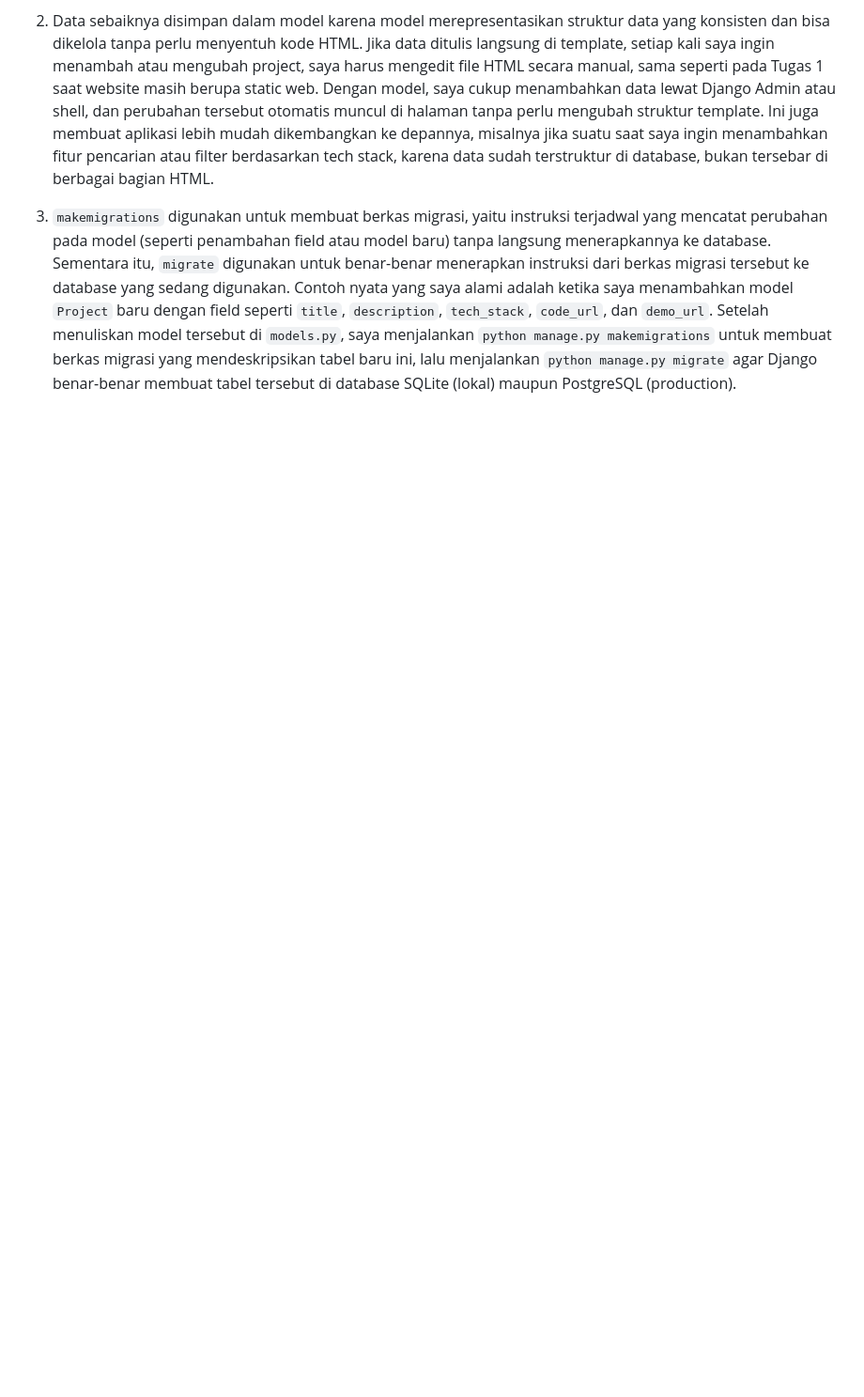
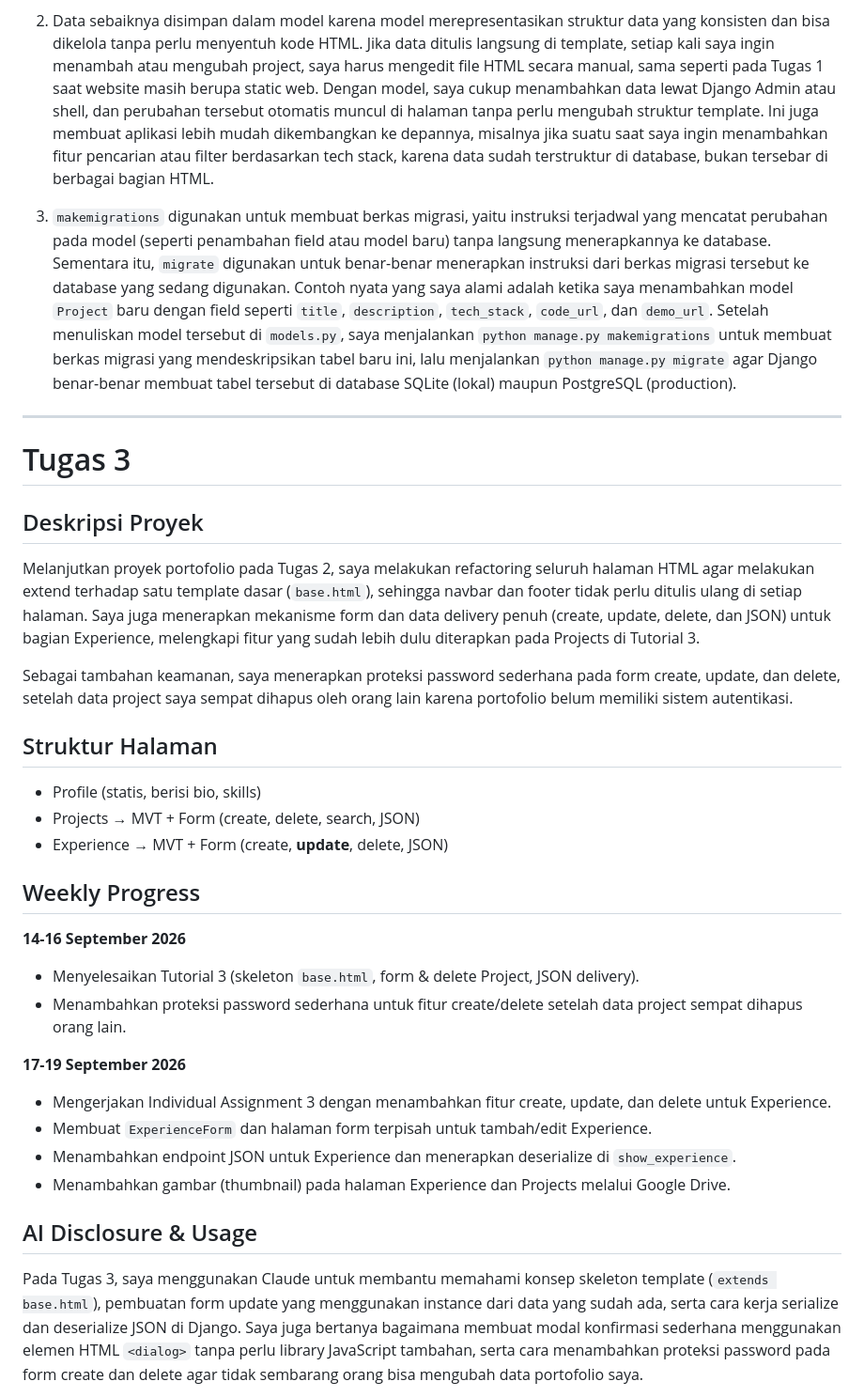
Before and after one commit to Naur4h/myportofolio, a Markdown page: README.md, the part around one of its changes. Shown at 94% size. Rendered like a GitHub page; blank space fills up the shorter version.

```diff
--- a/README.md
+++ b/README.md
@@ -134,3 +134,33 @@ Selain itu, AI membantu saya memahami perbedaan antara database lokal (SQLite) d
 2. Data sebaiknya disimpan dalam model karena model merepresentasikan struktur data yang konsisten dan bisa dikelola tanpa perlu menyentuh kode HTML. Jika data ditulis langsung di template, setiap kali saya ingin menambah atau mengubah project, saya harus mengedit file HTML secara manual, sama seperti pada Tugas 1 saat website masih berupa static web. Dengan model, saya cukup menambahkan data lewat Django Admin atau shell, dan perubahan tersebut otomatis muncul di halaman tanpa perlu mengubah struktur template. Ini juga membuat aplikasi lebih mudah dikembangkan ke depannya, misalnya jika suatu saat saya ingin menambahkan fitur pencarian atau filter berdasarkan tech stack, karena data sudah terstruktur di database, bukan tersebar di berbagai bagian HTML.
 
 3. `makemigrations` digunakan untuk membuat berkas migrasi, yaitu instruksi terjadwal yang mencatat perubahan pada model (seperti penambahan field atau model baru) tanpa langsung menerapkannya ke database. Sementara itu, `migrate` digunakan untuk benar-benar menerapkan instruksi dari berkas migrasi tersebut ke database yang sedang digunakan. Contoh nyata yang saya alami adalah ketika saya menambahkan model `Project` baru dengan field seperti `title`, `description`, `tech_stack`, `code_url`, dan `demo_url`. Setelah menuliskan model tersebut di `models.py`, saya menjalankan `python manage.py makemigrations` untuk membuat berkas migrasi yang mendeskripsikan tabel baru ini, lalu menjalankan `python manage.py migrate` agar Django benar-benar membuat tabel tersebut di database SQLite (lokal) maupun PostgreSQL (production).
+
+---
+
+# Tugas 3
+
+## Deskripsi Proyek
+Melanjutkan proyek portofolio pada Tugas 2, saya melakukan refactoring seluruh halaman HTML agar melakukan extend terhadap satu template dasar (`base.html`), sehingga navbar dan footer tidak perlu ditulis ulang di setiap halaman. Saya juga menerapkan mekanisme form dan data delivery penuh (create, update, delete, dan JSON) untuk bagian Experience, melengkapi fitur yang sudah lebih dulu diterapkan pada Projects di Tutorial 3.
+
+Sebagai tambahan keamanan, saya menerapkan proteksi password sederhana pada form create, update, dan delete, setelah data project saya sempat dihapus oleh orang lain karena portofolio belum memiliki sistem autentikasi.
+
+## Struktur Halaman
+- Profile (statis, berisi bio, skills)
+- Projects → MVT + Form (create, delete, search, JSON)
+- Experience → MVT + Form (create, **update**, delete, JSON)
+
+## Weekly Progress
+
+**14-16 September 2026**
+- Menyelesaikan Tutorial 3 (skeleton `base.html`, form & delete Project, JSON delivery).
+- Menambahkan proteksi password sederhana untuk fitur create/delete setelah data project sempat dihapus orang lain.
+
+**17-19 September 2026**
+- Mengerjakan Individual Assignment 3 dengan menambahkan fitur create, update, dan delete untuk Experience.
+- Membuat `ExperienceForm` dan halaman form terpisah untuk tambah/edit Experience.
+- Menambahkan endpoint JSON untuk Experience dan menerapkan deserialize di `show_experience`.
+- Menambahkan gambar (thumbnail) pada halaman Experience dan Projects melalui Google Drive.
+
+## AI Disclosure & Usage
+Pada Tugas 3, saya menggunakan Claude untuk membantu memahami konsep skeleton template (`extends base.html`), pembuatan form update yang menggunakan instance dari data yang sudah ada, serta cara kerja serialize dan deserialize JSON di Django. Saya juga bertanya bagaimana membuat modal konfirmasi sederhana menggunakan elemen HTML `<dialog>` tanpa perlu library JavaScript tambahan, serta cara menambahkan proteksi password pada form create dan delete agar tidak sembarang orang bisa mengubah data portofolio saya.
+
```
Also changed, not shown: other parts of README.md (+11 -0 lines).
